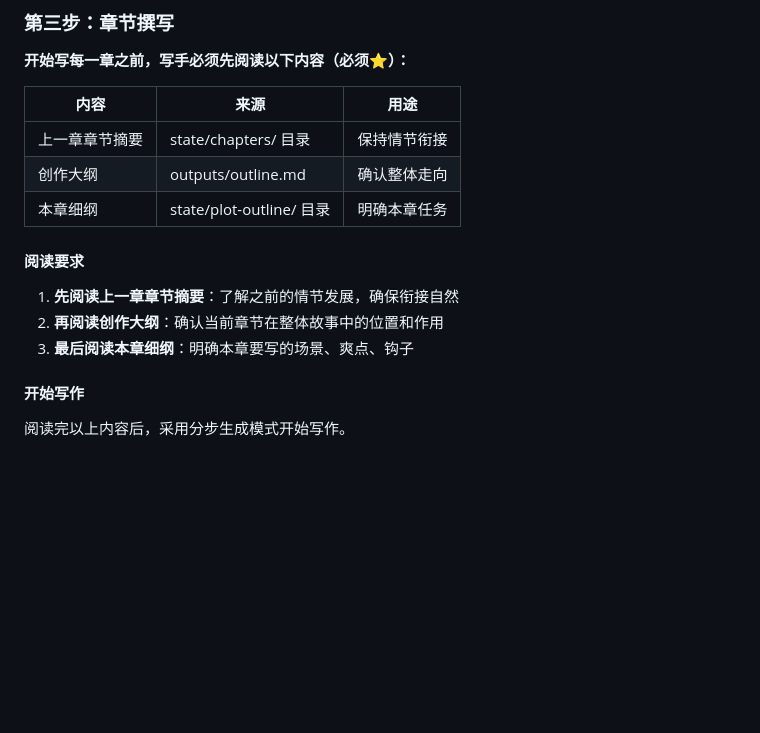
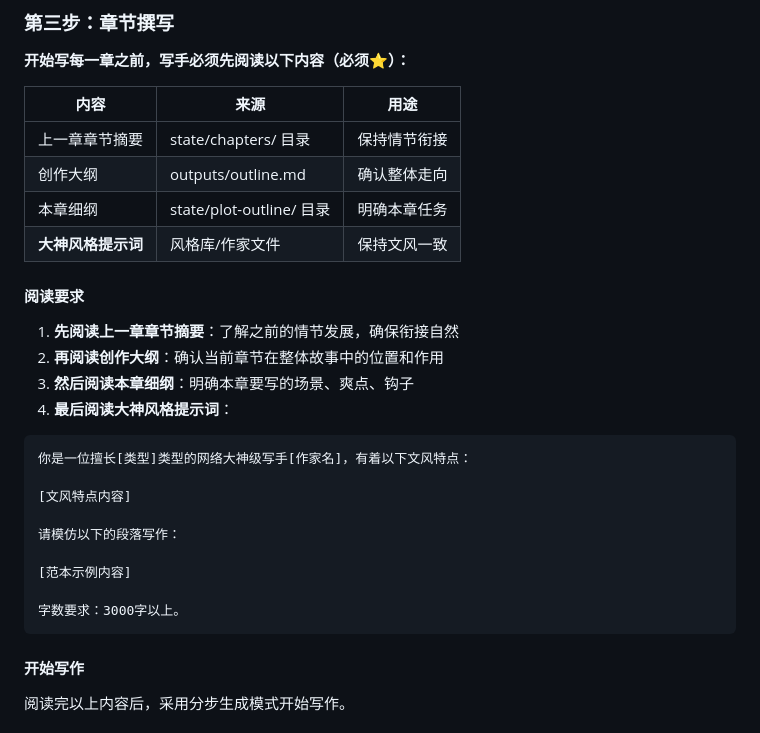
Before and after one commit to goodie1972/web-novel-editorial, a Markdown page: skills/writer-skill/SKILL.md, the part around the change. Rendered like a GitHub page; blank space fills up the shorter version.

Commit message:
feat: 每章写作前都必须阅读大神风格提示词

````diff
--- a/skills/writer-skill/SKILL.md
+++ b/skills/writer-skill/SKILL.md
@@ -138,12 +138,26 @@
 | 上一章章节摘要 | state/chapters/ 目录 | 保持情节衔接 |
 | 创作大纲 | outputs/outline.md | 确认整体走向 |
 | 本章细纲 | state/plot-outline/ 目录 | 明确本章任务 |
+| **大神风格提示词** | 风格库/作家文件 | 保持文风一致 |
 
 #### 阅读要求
 
 1. **先阅读上一章章节摘要**：了解之前的情节发展，确保衔接自然
 2. **再阅读创作大纲**：确认当前章节在整体故事中的位置和作用
-3. **最后阅读本章细纲**：明确本章要写的场景、爽点、钩子
+3. **然后阅读本章细纲**：明确本章要写的场景、爽点、钩子
+4. **最后阅读大神风格提示词**：
+
+```
+你是一位擅长[类型]类型的网络大神级写手[作家名]，有着以下文风特点：
+
+[文风特点内容]
+
+请模仿以下的段落写作：
+
+[范本示例内容]
+
+字数要求：3000字以上。
+```
 
 #### 开始写作
 
````
